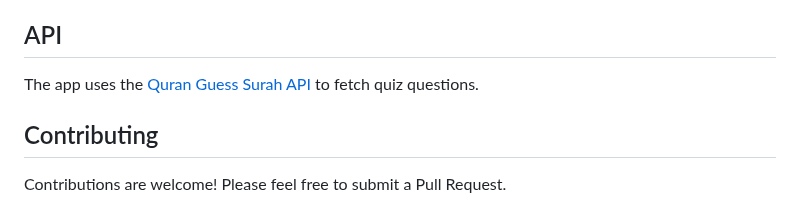
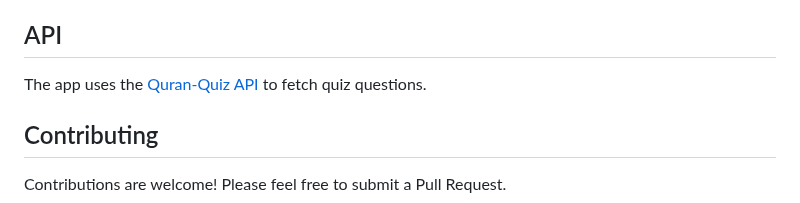
Before and after one commit to AsifJishan/Utho, a Markdown page: README.md, the part around the change. Rendered like a GitHub page.

Commit message:
Update API hyperlink in README

```diff
--- a/README.md
+++ b/README.md
@@ -135,7 +135,7 @@ flutter build linux
 
 ## API
 
-The app uses the [Quran Guess Surah API](https://quran.zakiego.com/) to fetch quiz questions.
+The app uses the [Quran-Quiz API](https://quran.zakiego.com/) to fetch quiz questions.
 
 ## Contributing
 
```
